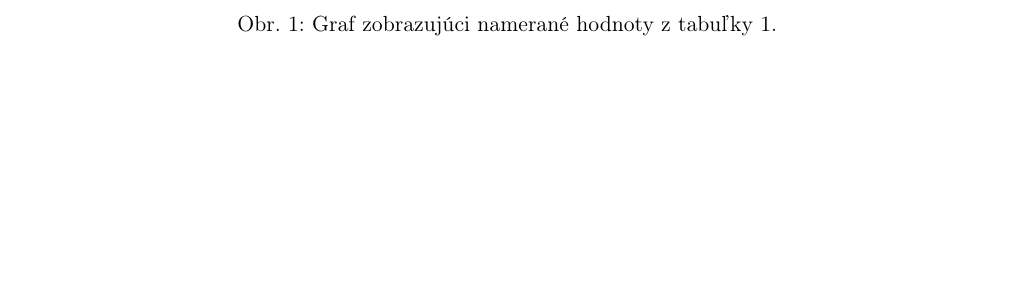
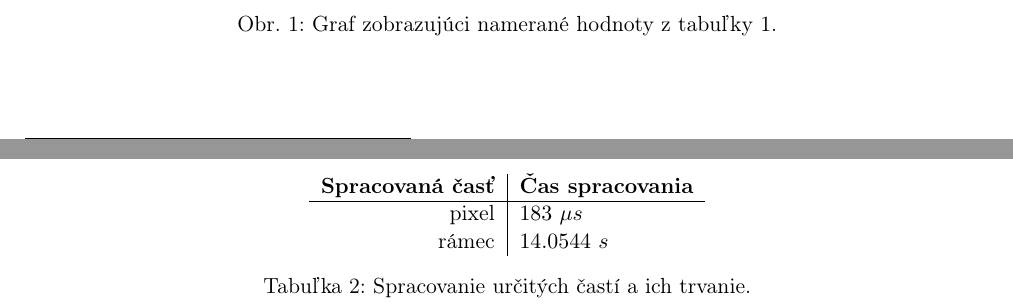
Before and after one commit to europ/VUTBR-FIT-HSC, a LaTeX document (doc/doc.tex): part of page 3 of 4 before the commit and two parts of pages 3 and 4 of 4 after it, the two joined at a grey line, cut so that both start at the same text, the shorter picture padded with empty space. Compiled offline with pdfLaTeX.

Commit message:
profiling MCU

```diff
--- a/doc/doc.tex
+++ b/doc/doc.tex
@@ -112,4 +112,14 @@ Profilovanie CPU časti projektu bolo vykonané pomocou programu \textit{GNU gpr
 \end{figure}
 
 \newpage
-\section{FPGA}
+\section{Profilovanie MCU}
+
+\begin{table}[H]
+  \begin{center}
+    \begin{tabular}{r|l}
+        \multicolumn{1}{c|}{\textbf{Spracovaná časť}} & \multicolumn{1}{c}{\textbf{Čas spracovania}}\\
+        \hline
+        pixel & $183 \ \mu s$\\
+        rámec & $14.0544 \ s$\\
+    \end{tabular}
+    \caption{Spracovanie určitých častí a ich trvanie.}
```
Also changed, not shown: doc/doc.pdf, doc/doc.tex (6 more changed lines), 1 other file.
